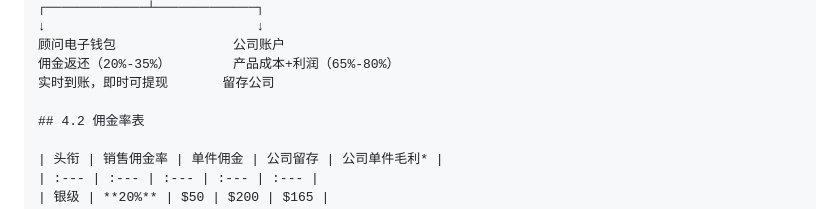
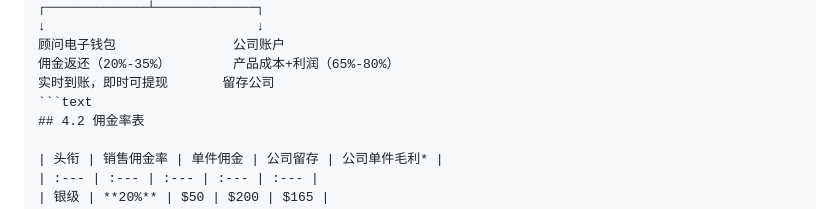
Before and after one commit to alianaprotocol/Newproject, a Markdown page: 深度薪酬制度.md, the part around the change. Drawn GitHub-style.

````diff
--- a/深度薪酬制度.md
+++ b/深度薪酬制度.md
@@ -119,7 +119,7 @@
 顾问电子钱包               公司账户
 佣金返还（20%-35%）        产品成本+利润（65%-80%）
 实时到账，即时可提现       留存公司
-
+```text
 ## 4.2 佣金率表
 
 | 头衔 | 销售佣金率 | 单件佣金 | 公司留存 | 公司单件毛利* |
````
